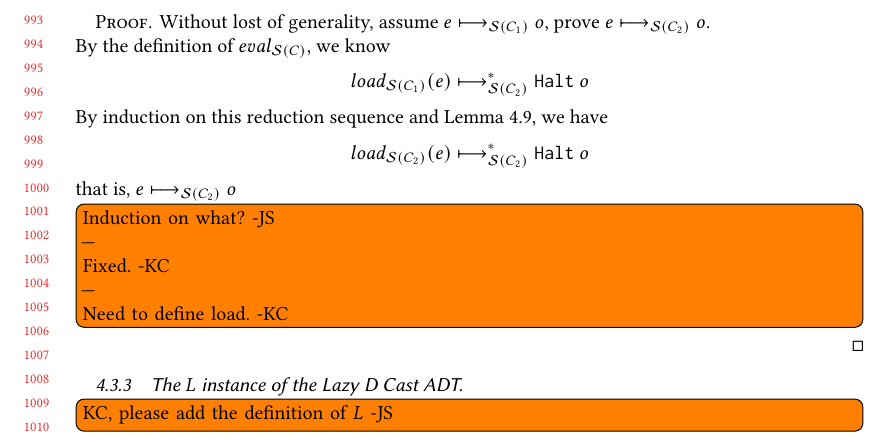
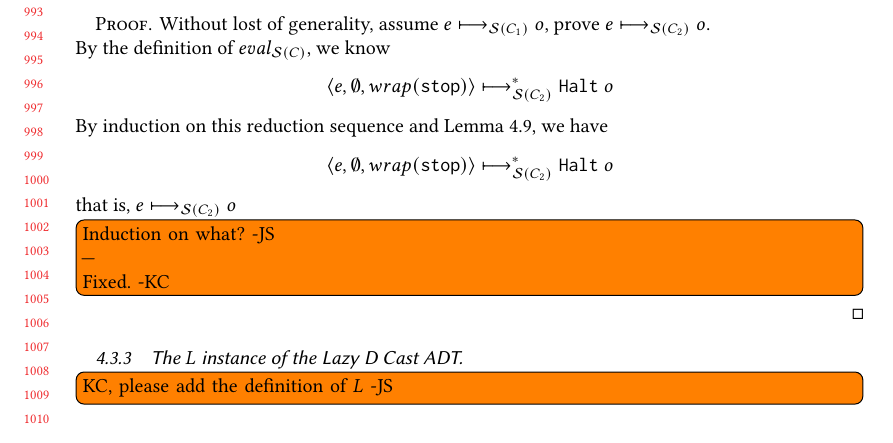
Before and after one commit to LuKC1024/hypercoercion-and-framework-wgt2020, a LaTeX paper (paper.tex): part of page 21 of 23, cut so that both start at the same text. Compiled offline with pdfLaTeX.

Commit message:
minor fix

```diff
--- a/paper.tex
+++ b/paper.tex
@@ -2783,18 +2783,18 @@ By casing on the bisimulation relation. -KC}
 	Without lost of generality, assume $\judgeSreduce{C_1}{e}{o}$, prove
 	$\judgeSreduce{C_2}{e}{o}$.\\
 	By the definition of $eval_{\mathcal{S}(C)}$, we know
-	\[
-	\judgeSreduceTrans{C_2}{load_{\mathcal{S}(C_1)}(e)}{\sOOhalt{o}}
-	\]
+\[
+\judgeSreduceTrans{C_2}{\sOOinspect{e}{\emptyset}{wrap(\kOOmt)}}{\sOOhalt{o}}
+\]
 	By induction on this reduction sequence and Lemma~\ref{thm:CEKS-bisim}, we
 	have
-	\[\judgeSreduceTrans{C_2}{load_{\mathcal{S}(C_2)}(e)}{\sOOhalt{o}}\]
+\[
+\judgeSreduceTrans{C_2}{\sOOinspect{e}{\emptyset}{wrap(\kOOmt)}}{\sOOhalt{o}}
+\]
 	that is, $\judgeSreduce{C_2}{e}{o}$
 \todo[inline]{Induction on what? -JS
 \\---\\
-Fixed. -KC
-\\---\\
-Need to define load. -KC}
+Fixed. -KC}
 \end{proof}
 
 \subsubsection{The $L$ instance of the Lazy D Cast ADT}
```
